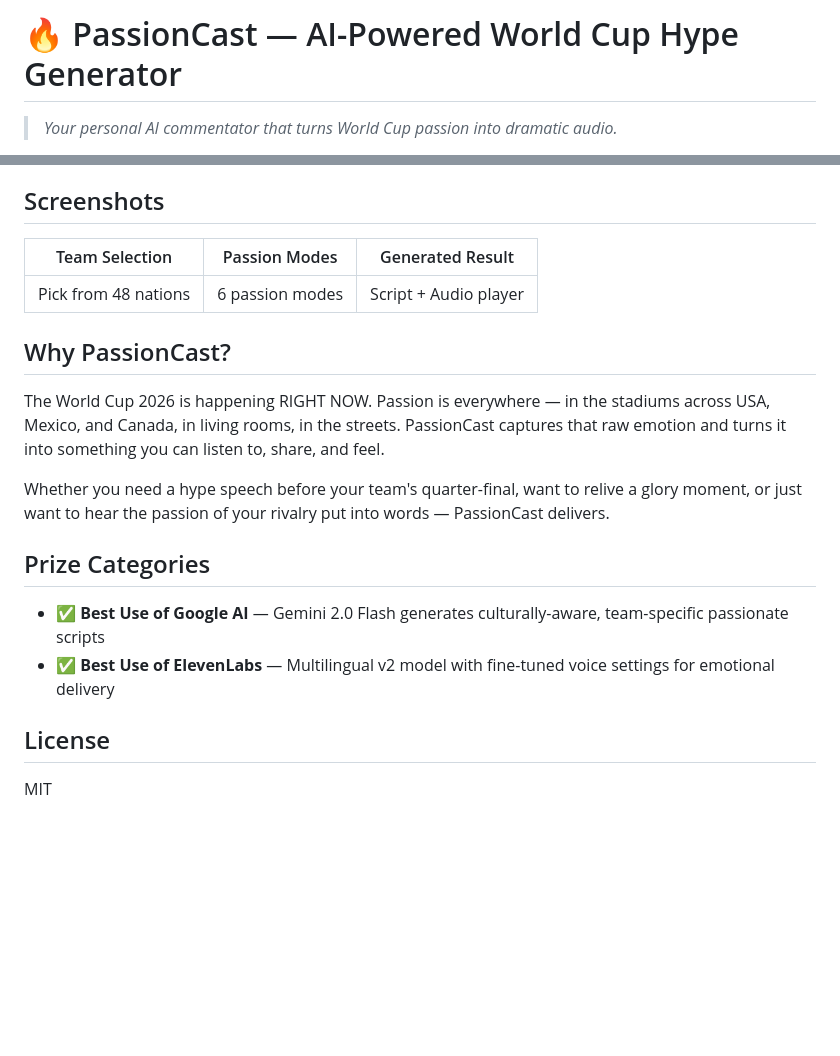
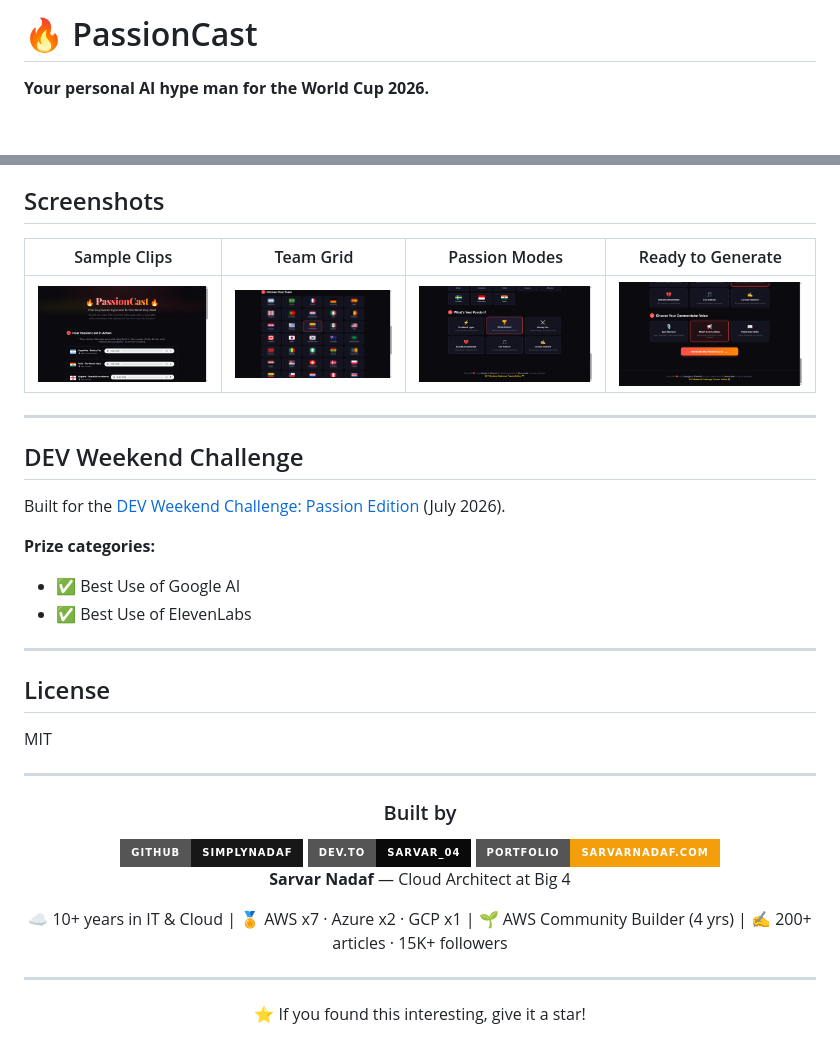
Before and after one commit to simplynadaf/PassionCast, a Markdown page: README.md, 2 parts joined by grey strips. Drawn GitHub-style; pictures changed too: screenshots/01-landing.png (added), screenshots/02-team-grid.png (added), screenshots/03-passion-modes.png (added); badges without logos; blank space fills up the shorter version.

```diff
--- a/README.md
+++ b/README.md
@@ -1,4 +1,4 @@
-# 🔥 PassionCast — AI-Powered World Cup Hype Generator
+# 🔥 PassionCast
 
-> *Your personal AI commentator that turns World Cup passion into dramatic audio.*
+**Your personal AI hype man for the World Cup 2026.**
 
@@ -42,21 +67,48 @@ Then open `http://localhost:3000` and enter your API keys:
 
 ## Screenshots
 
-| Team Selection | Passion Modes | Generated Result |
-|---|---|---|
-| Pick from 48 nations | 6 passion modes | Script + Audio player |
+| Sample Clips | Team Grid | Passion Modes | Ready to Generate |
+|---|---|---|---|
+| ![](screenshots/01-landing.png) | ![](screenshots/02-team-grid.png) | ![](screenshots/03-passion-modes.png) | ![](screenshots/04-ready-to-generate.png) |
 
-## Why PassionCast?
+---
 
-The World Cup 2026 is happening RIGHT NOW. Passion is everywhere — in the stadiums across USA, Mexico, and Canada, in living rooms, in the streets. PassionCast captures that raw emotion and turns it into something you can listen to, share, and feel.
+## DEV Weekend Challenge
 
-Whether you need a hype speech before your team's quarter-final, want to relive a glory moment, or just want to hear the passion of your rivalry put into words — PassionCast delivers.
+Built for the [DEV Weekend Challenge: Passion Edition](https://dev.to/challenges/weekend-2026-07-09) (July 2026).
 
-## Prize Categories
+**Prize categories:**
+- ✅ Best Use of Google AI
+- ✅ Best Use of ElevenLabs
 
-- ✅ **Best Use of Google AI** — Gemini 2.0 Flash generates culturally-aware, team-specific passionate scripts
-- ✅ **Best Use of ElevenLabs** — Multilingual v2 model with fine-tuned voice settings for emotional delivery
+---
 
 ## License
 
 MIT
+
+---
+
+<div align="center">
+
+### Built by
+
+<a href="https://github.com/simplynadaf">
+  <img src="https://img.shields.io/badge/GitHub-simplynadaf-181717?style=for-the-badge&logo=github" alt="GitHub" />
+</a>
+<a href="https://dev.to/sarvar_04">
+  <img src="https://img.shields.io/badge/DEV.to-sarvar__04-0A0A0A?style=for-the-badge&logo=devdotto" alt="Dev.to" />
+</a>
+<a href="https://sarvarnadaf.com">
+  <img src="https://img.shields.io/badge/Portfolio-sarvarnadaf.com-f59e0b?style=for-the-badge&logo=firefox" alt="Portfolio" />
+</a>
+
+**Sarvar Nadaf** — Cloud Architect at Big 4
+
+☁️ 10+ years in IT & Cloud | 🏅 AWS x7 · Azure x2 · GCP x1 | 🌱 AWS Community Builder (4 yrs) | ✍️ 200+ articles · 15K+ followers
+
+---
+
+⭐ If you found this interesting, give it a star!
+
+</div>
```
Also changed, not shown: other parts of README.md (+42 -17 lines), SUBMISSION.md (+64 -66 lines), 13 other files.
